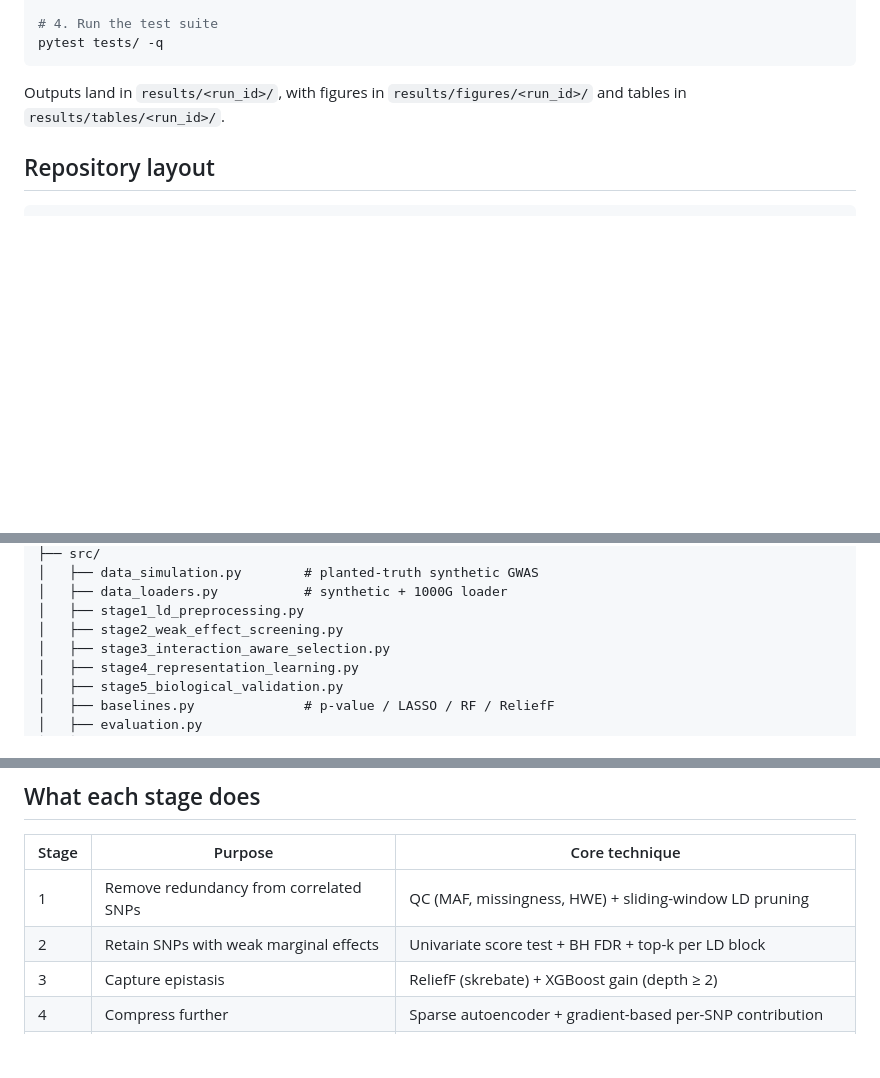
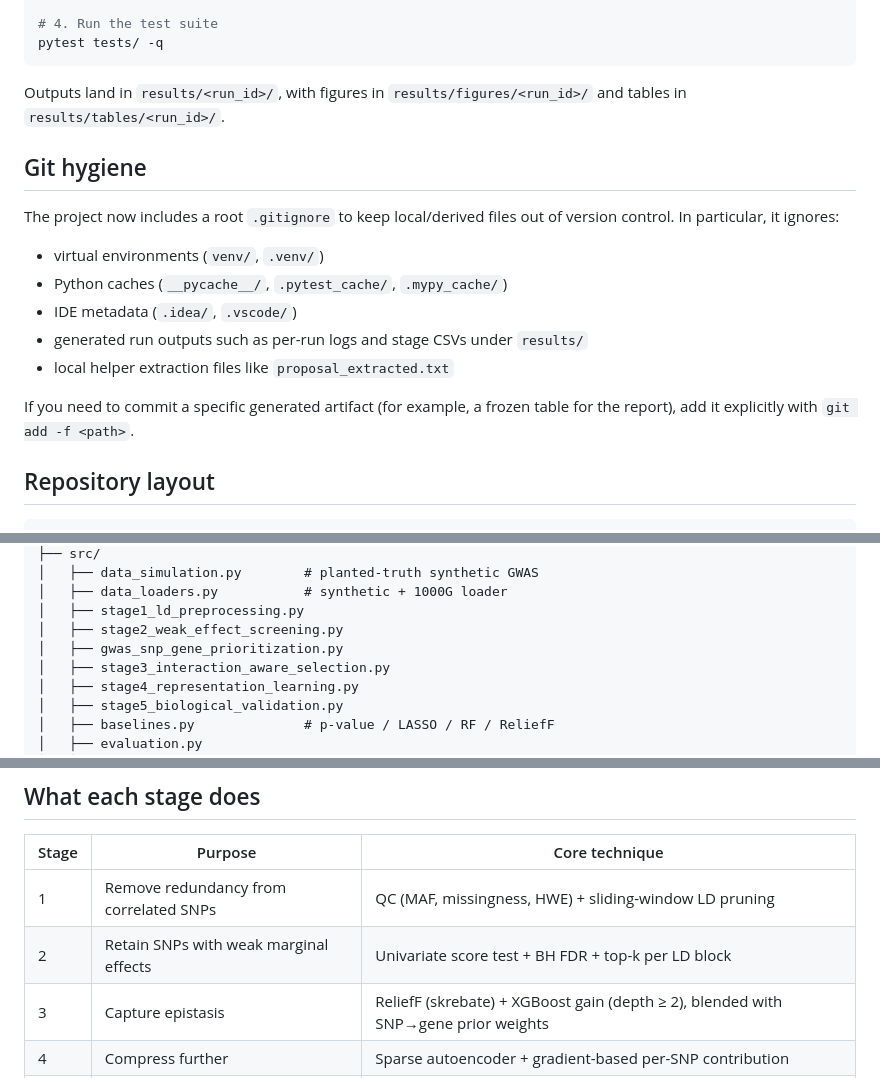
Before and after one commit to shaluka97/BioInfomatics_Project, a Markdown page: README.md, 3 parts joined by grey strips. GitHub-like rendering; blank space fills up the shorter version.

Commit message:
chore: Update README: git hygiene, layout, step 3
Add a "Git hygiene" section documenting a root .gitignore (venvs, Python caches, IDE metadata, results/, proposal_extracted.txt) and note about using `git add -f` for committing generated artifacts. Also update repository layout to include gwas_snp_gene_prioritization.py and clarify step 3 to mention blending epistasis methods with SNP→gene prior weights.

````diff
--- a/README.md
+++ b/README.md
@@ -37,6 +37,20 @@ pytest tests/ -q
 Outputs land in `results/<run_id>/`, with figures in `results/figures/<run_id>/`
 and tables in `results/tables/<run_id>/`.
 
+## Git hygiene
+
+The project now includes a root `.gitignore` to keep local/derived files out of
+version control. In particular, it ignores:
+
+- virtual environments (`venv/`, `.venv/`)
+- Python caches (`__pycache__/`, `.pytest_cache/`, `.mypy_cache/`)
+- IDE metadata (`.idea/`, `.vscode/`)
+- generated run outputs such as per-run logs and stage CSVs under `results/`
+- local helper extraction files like `proposal_extracted.txt`
+
+If you need to commit a specific generated artifact (for example, a frozen table
+for the report), add it explicitly with `git add -f <path>`.
+
 ## Repository layout
 
 ```
@@ -53,6 +67,7 @@ gwas-search-space-reduction/
 │   ├── data_loaders.py           # synthetic + 1000G loader
 │   ├── stage1_ld_preprocessing.py
 │   ├── stage2_weak_effect_screening.py
+│   ├── gwas_snp_gene_prioritization.py
 │   ├── stage3_interaction_aware_selection.py
 │   ├── stage4_representation_learning.py
 │   ├── stage5_biological_validation.py
@@ -72,7 +87,7 @@ gwas-search-space-reduction/
 |-------|---------|----------------|
 | 1 | Remove redundancy from correlated SNPs | QC (MAF, missingness, HWE) + sliding-window LD pruning |
 | 2 | Retain SNPs with weak marginal effects | Univariate score test + BH FDR + top-k per LD block |
-| 3 | Capture epistasis | ReliefF (skrebate) + XGBoost gain (depth ≥ 2) |
+| 3 | Capture epistasis | ReliefF (skrebate) + XGBoost gain (depth ≥ 2), blended with SNP→gene prior weights |
 | 4 | Compress further | Sparse autoencoder + gradient-based per-SNP contribution |
 | 5 | Confirm biological relevance | Gene mapping + GWAS Catalog overlap + pathway hypergeometric |
 
````
